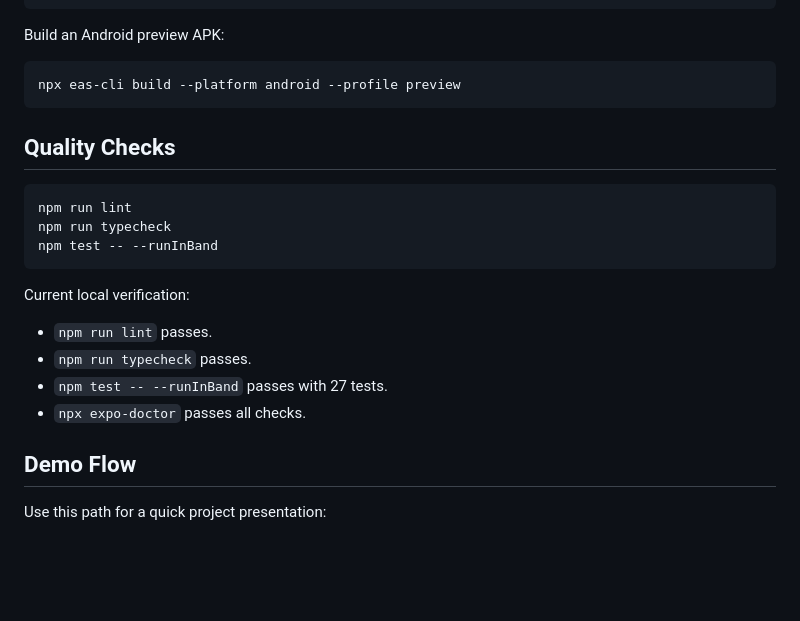
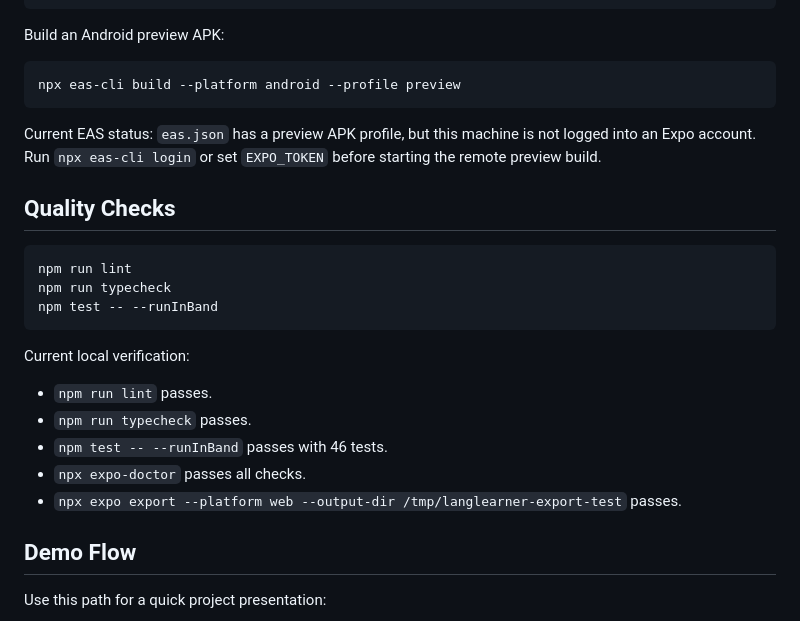
Before and after one commit to Agueria/LangLearner, a Markdown page: README.md, the part around one of its changes. Drawn GitHub-style; blank space fills up the shorter version.

````diff
--- a/README.md
+++ b/README.md
@@ -111,6 +121,10 @@ Build an Android preview APK:
 npx eas-cli build --platform android --profile preview
 ```
 
+Current EAS status: `eas.json` has a preview APK profile, but this machine is
+not logged into an Expo account. Run `npx eas-cli login` or set `EXPO_TOKEN`
+before starting the remote preview build.
+
 ## Quality Checks
 
 ```sh
@@ -123,8 +137,9 @@ Current local verification:
 
 - `npm run lint` passes.
 - `npm run typecheck` passes.
-- `npm test -- --runInBand` passes with 27 tests.
+- `npm test -- --runInBand` passes with 46 tests.
 - `npx expo-doctor` passes all checks.
+- `npx expo export --platform web --output-dir /tmp/langlearner-export-test` passes.
 
 ## Demo Flow
 
````
Also changed, not shown: other parts of README.md (+11 -0 lines), assets/screenshots/login-desktop.png (added), assets/screenshots/login-mobile.png (added), assets/screenshots/register-desktop.png (added), assets/screenshots/register-mobile.png (added), 3 other files.
